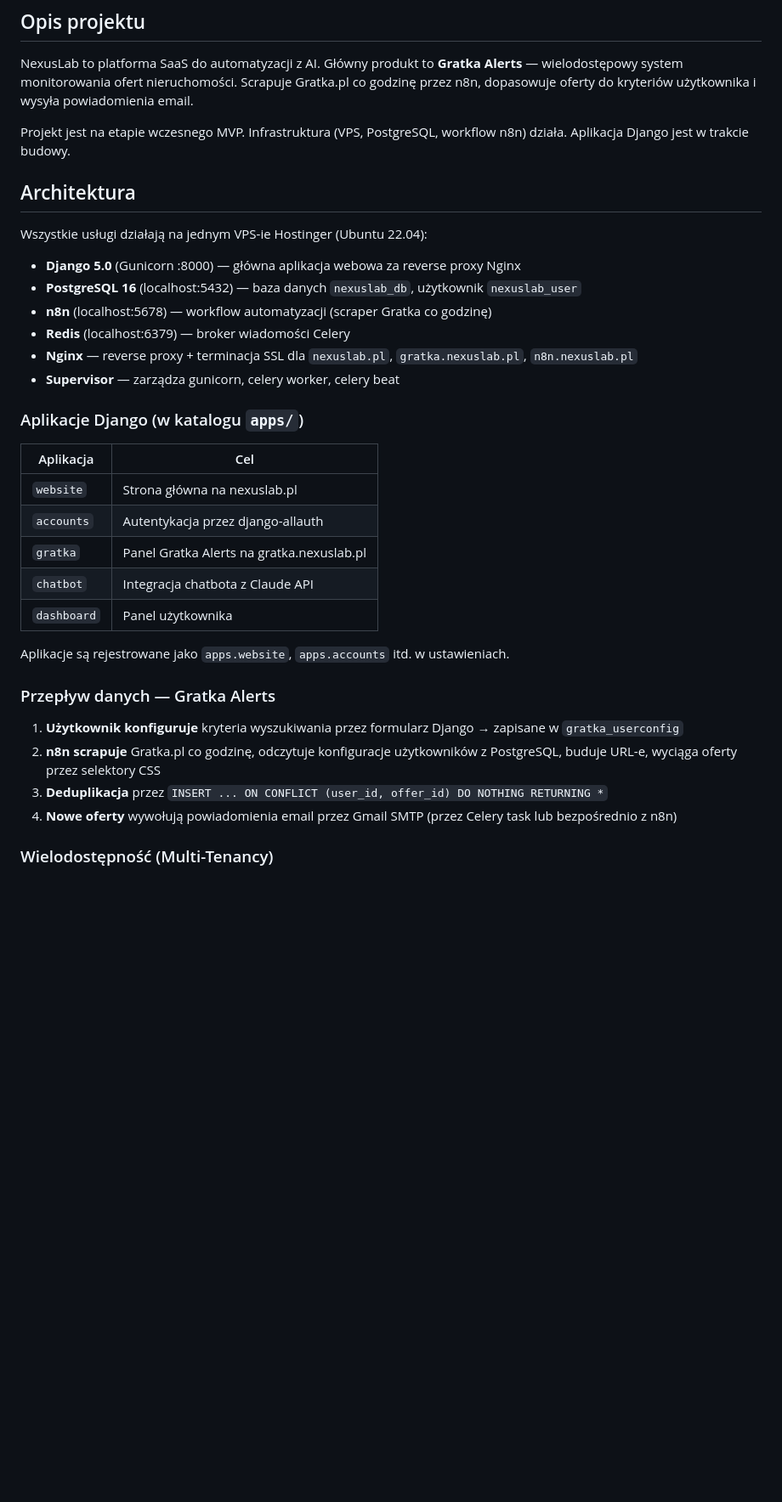
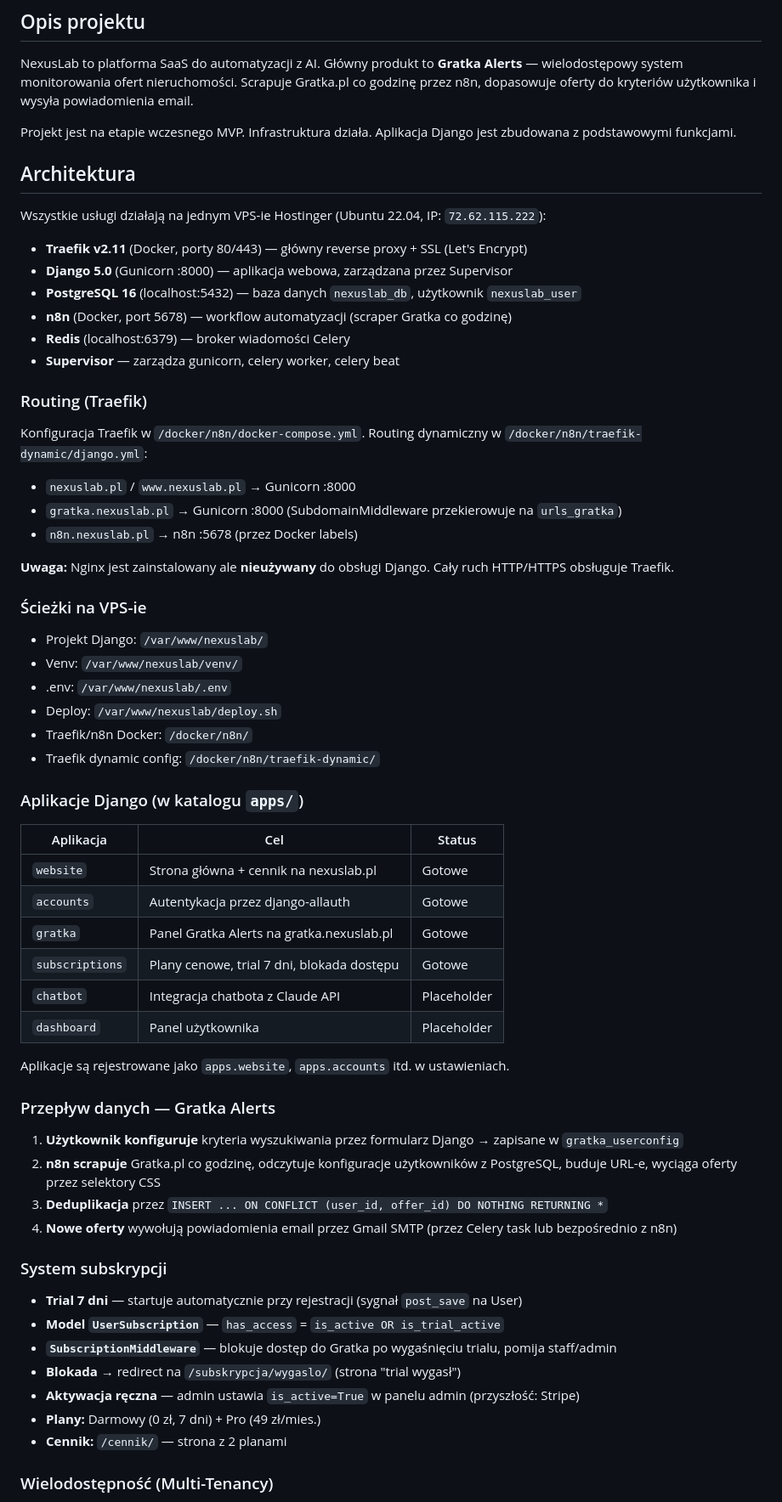
Before and after one commit to zbigniew-szafranski/NexusLab, a Markdown page: CLAUDE.md, the part around one of its changes. Shown at 85% size. GitHub-like rendering; blank space fills up the shorter version.

```diff
--- a/CLAUDE.md
+++ b/CLAUDE.md
@@ -6,28 +6,47 @@ Ten plik zawiera wytyczne dla Claude Code (claude.ai/code) przy pracy z kodem w
 
 NexusLab to platforma SaaS do automatyzacji z AI. Główny produkt to **Gratka Alerts** — wielodostępowy system monitorowania ofert nieruchomości. Scrapuje Gratka.pl co godzinę przez n8n, dopasowuje oferty do kryteriów użytkownika i wysyła powiadomienia email.
 
-Projekt jest na etapie wczesnego MVP. Infrastruktura (VPS, PostgreSQL, workflow n8n) działa. Aplikacja Django jest w trakcie budowy.
+Projekt jest na etapie wczesnego MVP. Infrastruktura działa. Aplikacja Django jest zbudowana z podstawowymi funkcjami.
 
 ## Architektura
 
-Wszystkie usługi działają na jednym VPS-ie Hostinger (Ubuntu 22.04):
+Wszystkie usługi działają na jednym VPS-ie Hostinger (Ubuntu 22.04, IP: `72.62.115.222`):
 
-- **Django 5.0** (Gunicorn :8000) — główna aplikacja webowa za reverse proxy Nginx
+- **Traefik v2.11** (Docker, porty 80/443) — główny reverse proxy + SSL (Let's Encrypt)
+- **Django 5.0** (Gunicorn :8000) — aplikacja webowa, zarządzana przez Supervisor
 - **PostgreSQL 16** (localhost:5432) — baza danych `nexuslab_db`, użytkownik `nexuslab_user`
-- **n8n** (localhost:5678) — workflow automatyzacji (scraper Gratka co godzinę)
+- **n8n** (Docker, port 5678) — workflow automatyzacji (scraper Gratka co godzinę)
 - **Redis** (localhost:6379) — broker wiadomości Celery
-- **Nginx** — reverse proxy + terminacja SSL dla `nexuslab.pl`, `gratka.nexuslab.pl`, `n8n.nexuslab.pl`
 - **Supervisor** — zarządza gunicorn, celery worker, celery beat
+
+### Routing (Traefik)
+
+Konfiguracja Traefik w `/docker/n8n/docker-compose.yml`. Routing dynamiczny w `/docker/n8n/traefik-dynamic/django.yml`:
+- `nexuslab.pl` / `www.nexuslab.pl` → Gunicorn :8000
+- `gratka.nexuslab.pl` → Gunicorn :8000 (SubdomainMiddleware przekierowuje na `urls_gratka`)
+- `n8n.nexuslab.pl` → n8n :5678 (przez Docker labels)
+
+**Uwaga:** Nginx jest zainstalowany ale **nieużywany** do obsługi Django. Cały ruch HTTP/HTTPS obsługuje Traefik.
+
+### Ścieżki na VPS-ie
+
+- Projekt Django: `/var/www/nexuslab/`
+- Venv: `/var/www/nexuslab/venv/`
+- .env: `/var/www/nexuslab/.env`
+- Deploy: `/var/www/nexuslab/deploy.sh`
+- Traefik/n8n Docker: `/docker/n8n/`
+- Traefik dynamic config: `/docker/n8n/traefik-dynamic/`
 
 ### Aplikacje Django (w katalogu `apps/`)
 
-| Aplikacja | Cel |
-|-----------|-----|
-| `website` | Strona główna na nexuslab.pl |
-| `accounts` | Autentykacja przez django-allauth |
-| `gratka` | Panel Gratka Alerts na gratka.nexuslab.pl |
-| `chatbot` | Integracja chatbota z Claude API |
-| `dashboard` | Panel użytkownika |
+| Aplikacja | Cel | Status |
+|-----------|-----|--------|
+| `website` | Strona główna + cennik na nexuslab.pl | Gotowe |
+| `accounts` | Autentykacja przez django-allauth | Gotowe |
+| `gratka` | Panel Gratka Alerts na gratka.nexuslab.pl | Gotowe |
+| `subscriptions` | Plany cenowe, trial 7 dni, blokada dostępu | Gotowe |
+| `chatbot` | Integracja chatbota z Claude API | Placeholder |
+| `dashboard` | Panel użytkownika | Placeholder |
 
 Aplikacje są rejestrowane jako `apps.website`, `apps.accounts` itd. w ustawieniach.
 
@@ -38,6 +57,16 @@ Aplikacje są rejestrowane jako `apps.website`, `apps.accounts` itd. w ustawieni
 3. **Deduplikacja** przez `INSERT ... ON CONFLICT (user_id, offer_id) DO NOTHING RETURNING *`
 4. **Nowe oferty** wywołują powiadomienia email przez Gmail SMTP (przez Celery task lub bezpośrednio z n8n)
 
+### System subskrypcji
+
+- **Trial 7 dni** — startuje automatycznie przy rejestracji (sygnał `post_save` na User)
+- **Model `UserSubscription`** — `has_access` = `is_active OR is_trial_active`
+- **`SubscriptionMiddleware`** — blokuje dostęp do Gratka po wygaśnięciu trialu, pomija staff/admin
+- **Blokada** → redirect na `/subskrypcja/wygaslo/` (strona "trial wygasł")
+- **Aktywacja ręczna** — admin ustawia `is_active=True` w panelu admin (przyszłość: Stripe)
+- **Plany:** Darmowy (0 zł, 7 dni) + Pro (49 zł/mies.)
+- **Cennik:** `/cennik/` — strona z 2 planami
+
 ### Wielodostępność (Multi-Tenancy)
 
 Izolacja na poziomie wierszy: każde zapytanie filtruje po `user_id = request.user.id`. `gratka_userconfig` ma relację one-to-one z User; `gratka_useroffer` ma klucz obcy do User z `unique_together = ['user', 'offer_id']`.
```
Also changed, not shown: other parts of CLAUDE.md (+51 -8 lines).
